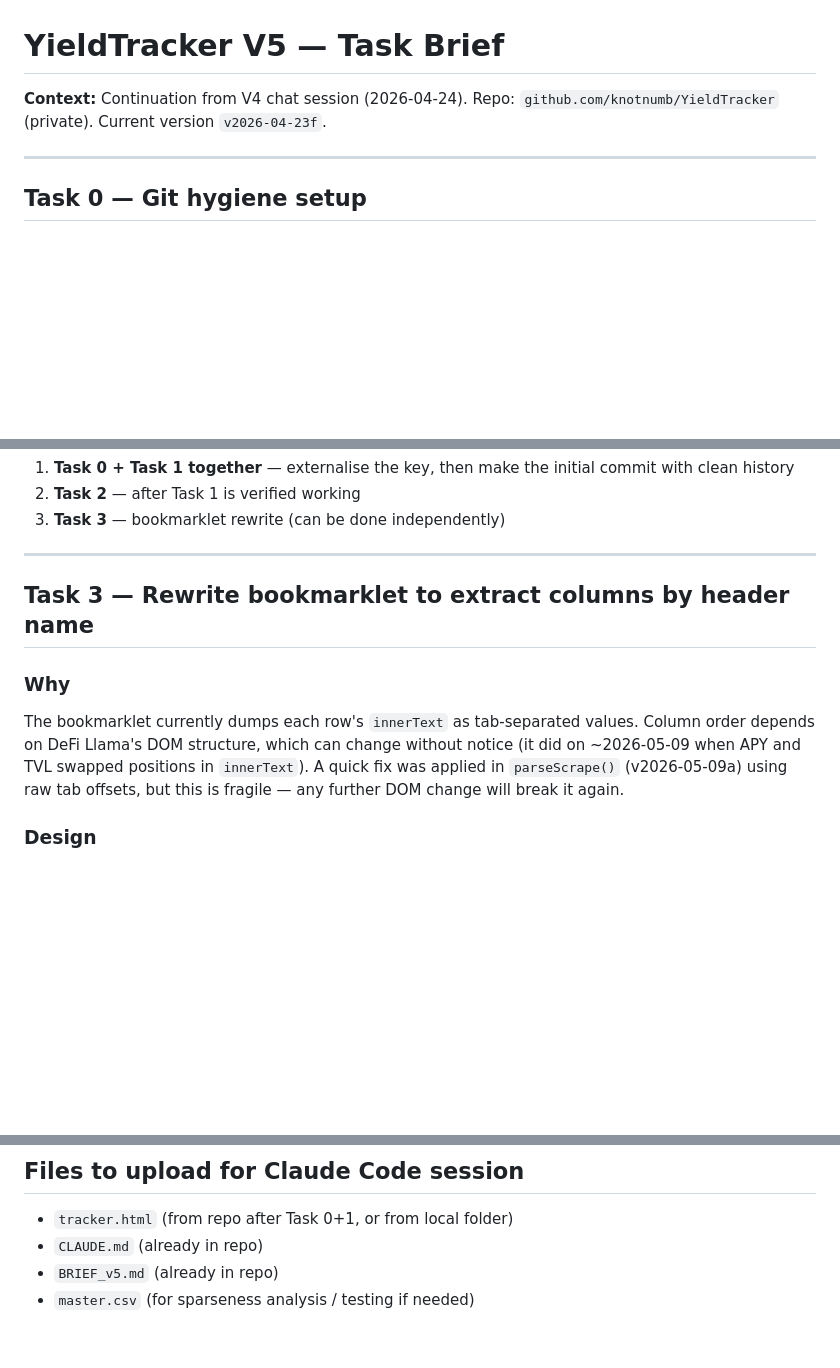
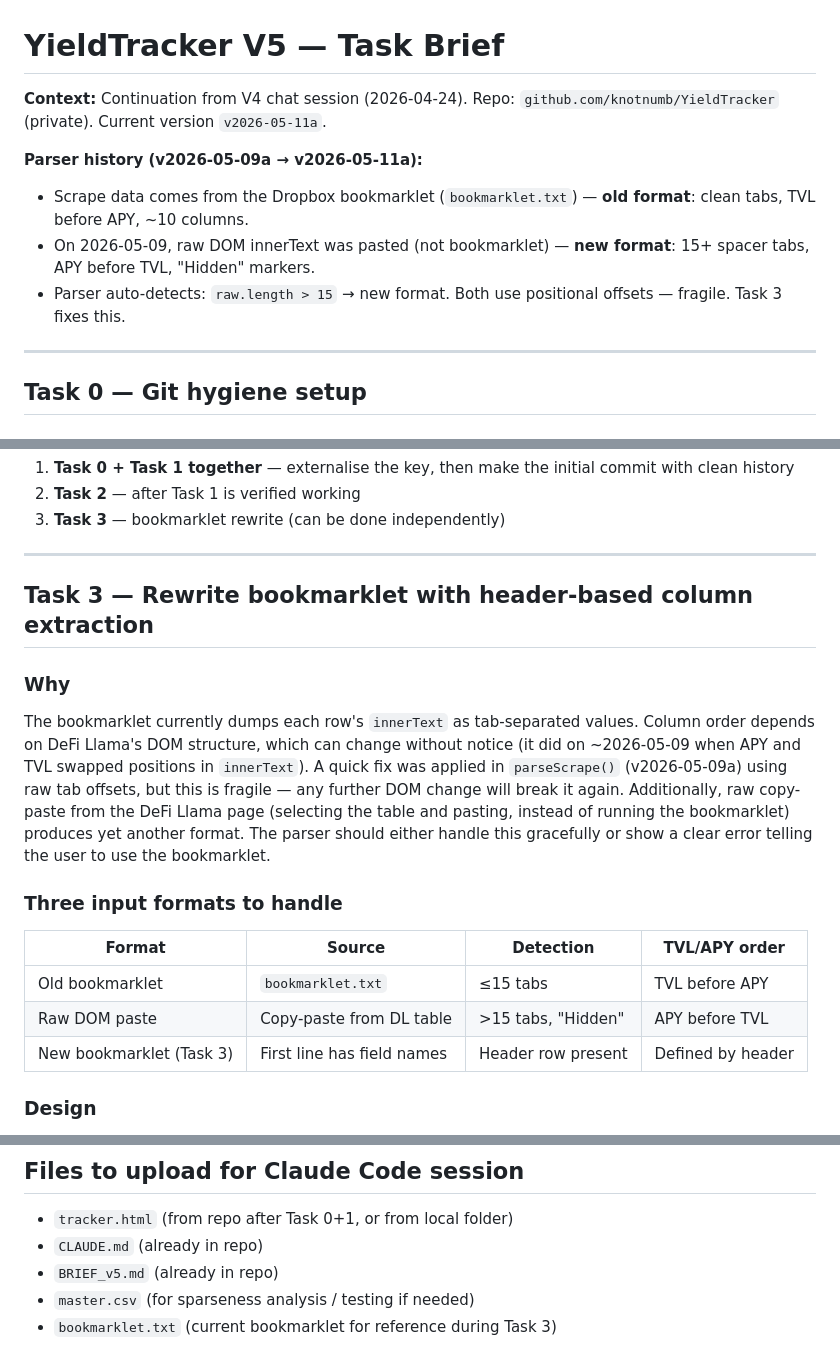
Before and after one commit to knotnumb/YieldTracker, a Markdown page: BRIEF_v5.md, 3 parts joined by grey strips. GitHub-like rendering; blank space fills up the shorter version.

```diff
--- a/BRIEF_v5.md
+++ b/BRIEF_v5.md
@@ -1,7 +1,11 @@
 # YieldTracker V5 — Task Brief
 
-**Context:** Continuation from V4 chat session (2026-04-24). Repo: `github.com/knotnumb/YieldTracker` (private). Current version `v2026-04-23f`.
+**Context:** Continuation from V4 chat session (2026-04-24). Repo: `github.com/knotnumb/YieldTracker` (private). Current version `v2026-05-11a`.
 
+**Parser history (v2026-05-09a → v2026-05-11a):**
+- Scrape data comes from the Dropbox bookmarklet (`bookmarklet.txt`) — **old format**: clean tabs, TVL before APY, ~10 columns.
+- On 2026-05-09, raw DOM innerText was pasted (not bookmarklet) — **new format**: 15+ spacer tabs, APY before TVL, "Hidden" markers.
+- Parser auto-detects: `raw.length > 15` → new format. Both use positional offsets — fragile. Task 3 fixes this.
 ---
 
 ## Task 0 — Git hygiene setup
@@ -221,11 +225,20 @@ Before writing backfill code, the user needs to populate the `XREF_VAULTS` array
 
 ---
 
-## Task 3 — Rewrite bookmarklet to extract columns by header name
+## Task 3 — Rewrite bookmarklet with header-based column extraction
 
 ### Why
 
 The bookmarklet currently dumps each row's `innerText` as tab-separated values. Column order depends on DeFi Llama's DOM structure, which can change without notice (it did on ~2026-05-09 when APY and TVL swapped positions in `innerText`). A quick fix was applied in `parseScrape()` (v2026-05-09a) using raw tab offsets, but this is fragile — any further DOM change will break it again.
+Additionally, raw copy-paste from the DeFi Llama page (selecting the table and pasting, instead of running the bookmarklet) produces yet another format. The parser should either handle this gracefully or show a clear error telling the user to use the bookmarklet.
+
+### Three input formats to handle
+
+| Format | Source | Detection | TVL/APY order |
+|---|---|---|---|
+| Old bookmarklet | `bookmarklet.txt` | ≤15 tabs | TVL before APY |
+| Raw DOM paste | Copy-paste from DL table | >15 tabs, "Hidden" | APY before TVL |
+| New bookmarklet (Task 3) | First line has field names | Header row present | Defined by header |
 
 ### Design
 
@@ -309,3 +322,4 @@ Best done interactively in browser DevTools, not speculatively.
 - `CLAUDE.md` (already in repo)
 - `BRIEF_v5.md` (already in repo)
 - `master.csv` (for sparseness analysis / testing if needed)
+- `bookmarklet.txt` (current bookmarklet for reference during Task 3)
```
